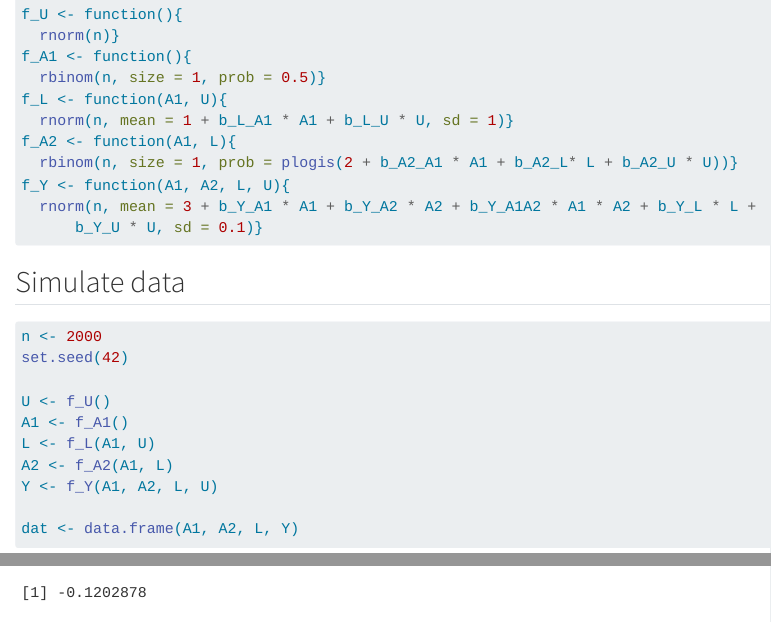
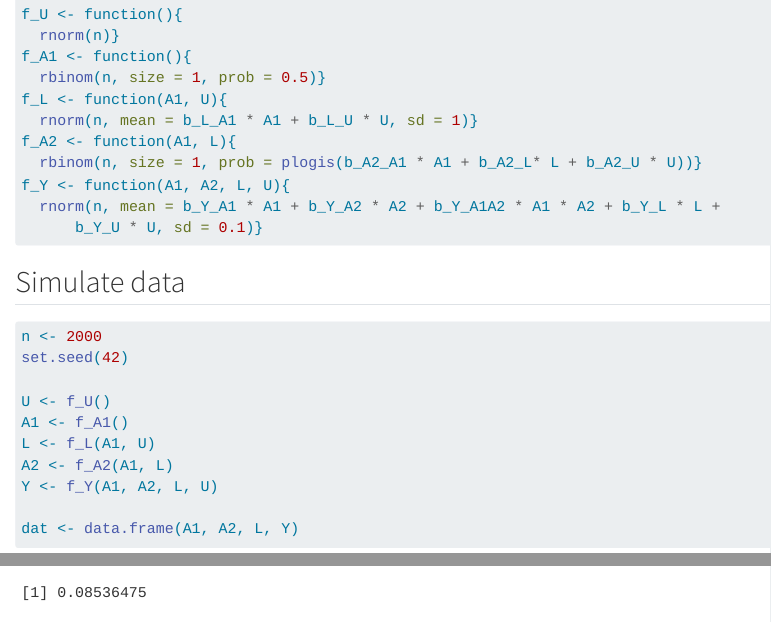
Before and after one commit to FlorianPargent/joint_effects_ampps, a Quarto document (joint_effects_ampps.qmd): the page in a window 1100 px wide, from 1230 px down, and a second part further down, joined at a grey line. Rendered offline with R 4.5, knitr and Pandoc in place of Quarto, with nearby package versions; some code elsewhere in the file could not run offline; long lines of code are wrapped.

Commit message:
remove unnecessary intercepts

````diff
--- a/joint_effects_ampps.qmd
+++ b/joint_effects_ampps.qmd
@@ -62,11 +62,11 @@ f_U <- function(){
 f_A1 <- function(){
   rbinom(n, size = 1, prob = 0.5)}
 f_L <- function(A1, U){
-  rnorm(n, mean = 1 + b_L_A1 * A1 + b_L_U * U, sd = 1)}
+  rnorm(n, mean = b_L_A1 * A1 + b_L_U * U, sd = 1)}
 f_A2 <- function(A1, L){
-  rbinom(n, size = 1, prob = plogis(2 + b_A2_A1 * A1 + b_A2_L* L + b_A2_U * U))}
+  rbinom(n, size = 1, prob = plogis(b_A2_A1 * A1 + b_A2_L* L + b_A2_U * U))}
 f_Y <- function(A1, A2, L, U){
-  rnorm(n, mean = 3 + b_Y_A1 * A1 + b_Y_A2 * A2 + b_Y_A1A2 * A1 * A2 + b_Y_L * L +
+  rnorm(n, mean = b_Y_A1 * A1 + b_Y_A2 * A2 + b_Y_A1A2 * A1 * A2 + b_Y_L * L +
       b_Y_U * U, sd = 0.1)}
 ```
 
````
